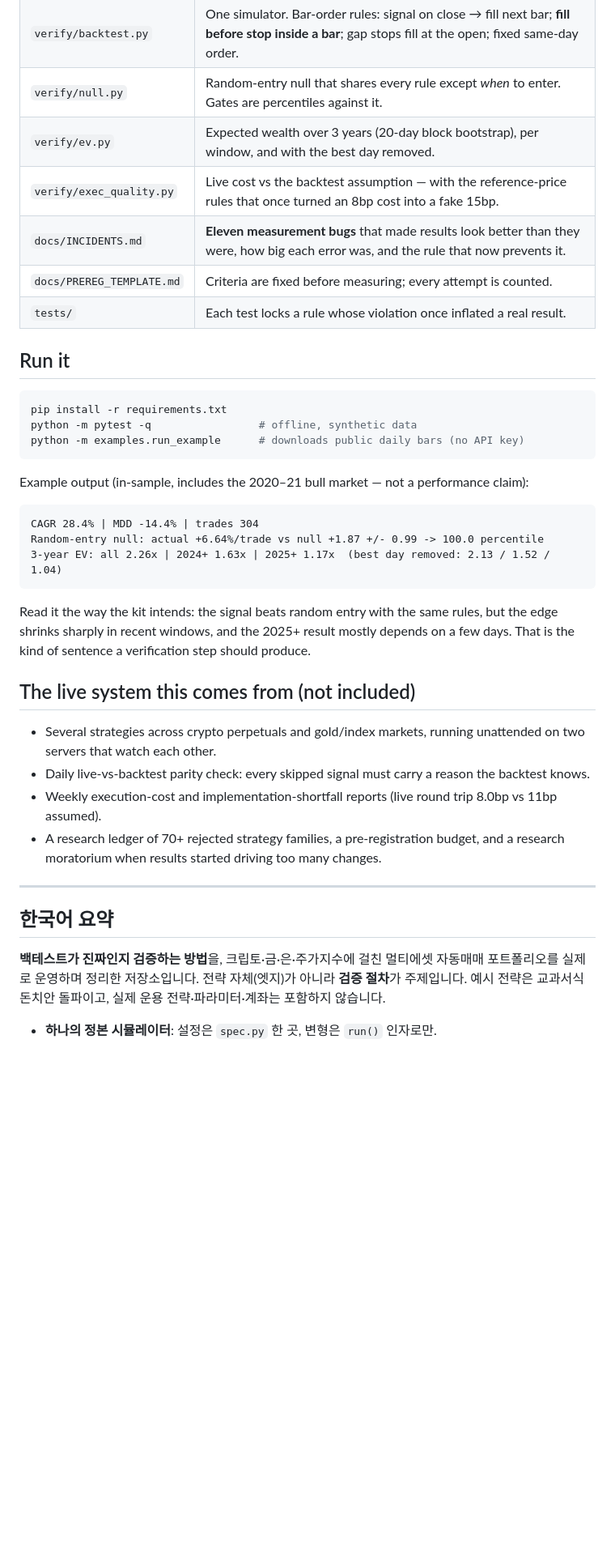
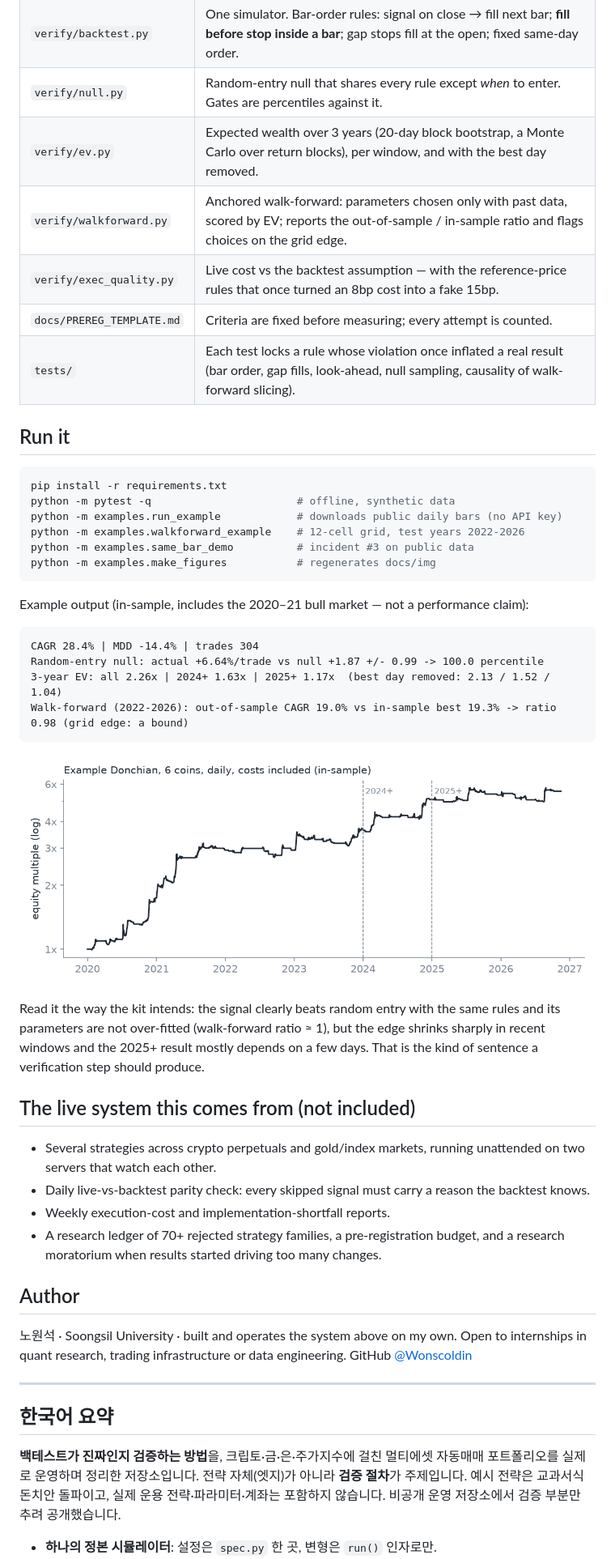
Before and after one commit to Wonscoldin/backtest-verification-kit, a Markdown page: README.md, the part around one of its changes. Shown at 81% size. GitHub-like rendering; pictures changed too: docs/img/equity.png (added); blank space fills up the shorter version.

Commit message:
Add walk-forward, figures, CI, deep dive on same-bar fills, sample live cost report, author section
Co-Authored-By: Claude Opus 5.5 <noreply@anthropic.com>

````diff
--- a/README.md
+++ b/README.md
@@ -20,18 +31,21 @@ public data ──► canonical run() ──► random-entry null ──► EV b
 | `verify/spec.py` | Every constant in one file, plus `KNOWN_OPTIMISM` — the biases not yet corrected, quoted with every number. |
 | `verify/backtest.py` | One simulator. Bar-order rules: signal on close → fill next bar; **fill before stop inside a bar**; gap stops fill at the open; fixed same-day order. |
 | `verify/null.py` | Random-entry null that shares every rule except *when* to enter. Gates are percentiles against it. |
-| `verify/ev.py` | Expected wealth over 3 years (20-day block bootstrap), per window, and with the best day removed. |
+| `verify/ev.py` | Expected wealth over 3 years (20-day block bootstrap, a Monte Carlo over return blocks), per window, and with the best day removed. |
+| `verify/walkforward.py` | Anchored walk-forward: parameters chosen only with past data, scored by EV; reports the out-of-sample / in-sample ratio and flags choices on the grid edge. |
 | `verify/exec_quality.py` | Live cost vs the backtest assumption — with the reference-price rules that once turned an 8bp cost into a fake 15bp. |
-| `docs/INCIDENTS.md` | **Eleven measurement bugs** that made results look better than they were, how big each error was, and the rule that now prevents it. |
 | `docs/PREREG_TEMPLATE.md` | Criteria are fixed before measuring; every attempt is counted. |
-| `tests/` | Each test locks a rule whose violation once inflated a real result. |
+| `tests/` | Each test locks a rule whose violation once inflated a real result (bar order, gap fills, look-ahead, null sampling, causality of walk-forward slicing). |
 
 ## Run it
 
 ```bash
 pip install -r requirements.txt
-python -m pytest -q                 # offline, synthetic data
-python -m examples.run_example      # downloads public daily bars (no API key)
+python -m pytest -q                       # offline, synthetic data
+python -m examples.run_example            # downloads public daily bars (no API key)
+python -m examples.walkforward_example    # 12-cell grid, test years 2022-2026
+python -m examples.same_bar_demo          # incident #3 on public data
+python -m examples.make_figures           # regenerates docs/img
 ```
 
 Example output (in-sample, includes the 2020–21 bull market — not a performance claim):
@@ -40,25 +54,34 @@ Example output (in-sample, includes the 2020–21 bull market — not a performa
 CAGR 28.4% | MDD -14.4% | trades 304
 Random-entry null: actual +6.64%/trade vs null +1.87 +/- 0.99 -> 100.0 percentile
 3-year EV: all 2.26x | 2024+ 1.63x | 2025+ 1.17x  (best day removed: 2.13 / 1.52 / 1.04)
+Walk-forward (2022-2026): out-of-sample CAGR 19.0% vs in-sample best 19.3% -> ratio 0.98 (grid edge: a bound)
 ```
 
-Read it the way the kit intends: the signal beats random entry with the same rules, but the edge shrinks
-sharply in recent windows, and the 2025+ result mostly depends on a few days. That is the kind of
-sentence a verification step should produce.
+![Equity curve of the example strategy](docs/img/equity.png)
+
+Read it the way the kit intends: the signal clearly beats random entry with the same rules and its parameters
+are not over-fitted (walk-forward ratio ≈ 1), but the edge shrinks sharply in recent windows and the 2025+
+result mostly depends on a few days. That is the kind of sentence a verification step should produce.
 
 ## The live system this comes from (not included)
 
 * Several strategies across crypto perpetuals and gold/index markets, running unattended on two servers that watch each other.
 * Daily live-vs-backtest parity check: every skipped signal must carry a reason the backtest knows.
-* Weekly execution-cost and implementation-shortfall reports (live round trip 8.0bp vs 11bp assumed).
+* Weekly execution-cost and implementation-shortfall reports.
 * A research ledger of 70+ rejected strategy families, a pre-registration budget, and a research moratorium when results started driving too many changes.
+
+## Author
+
+노원석 · Soongsil University · built and operates the system above on my own.
+Open to internships in quant research, trading infrastructure or data engineering.
+GitHub [@Wonscoldin](https://github.com/Wonscoldin)
 
 ---
 
 ## 한국어 요약
 
 **백테스트가 진짜인지 검증하는 방법**을, 크립토·금·은·주가지수에 걸친 멀티에셋 자동매매 포트폴리오를 실제로 운영하며 정리한 저장소입니다.
-전략 자체(엣지)가 아니라 **검증 절차**가 주제입니다. 예시 전략은 교과서식 돈치안 돌파이고, 실제 운용 전략·파라미터·계좌는 포함하지 않습니다.
+전략 자체(엣지)가 아니라 **검증 절차**가 주제입니다. 예시 전략은 교과서식 돈치안 돌파이고, 실제 운용 전략·파라미터·계좌는 포함하지 않습니다. 비공개 운영 저장소에서 검증 부분만 추려 공개했습니다.
 
 - **하나의 정본 시뮬레이터**: 설정은 `spec.py` 한 곳, 변형은 `run()` 인자로만.
 - **봉 안 순서 규칙**: 체결이 먼저, 손절이 나중. 갭 손절은 시가 체결.
````
Also changed, not shown: other parts of README.md (+16 -4 lines), docs/DEEP_DIVE_same_bar.md (added, +63 -0 lines), docs/SAMPLE_LIVE_REPORT.md (added, +23 -0 lines), docs/img/null.png (added), 6 other files.
